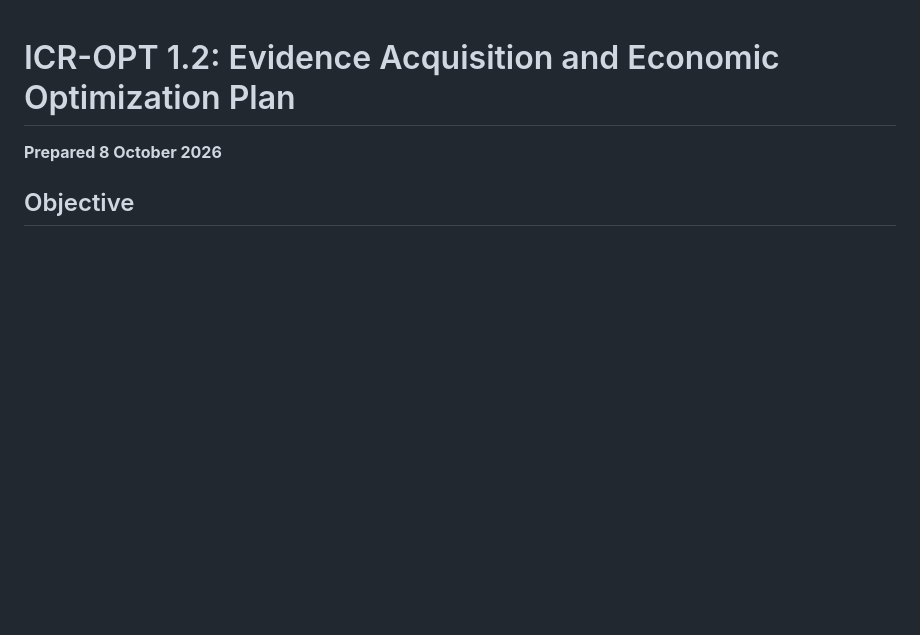
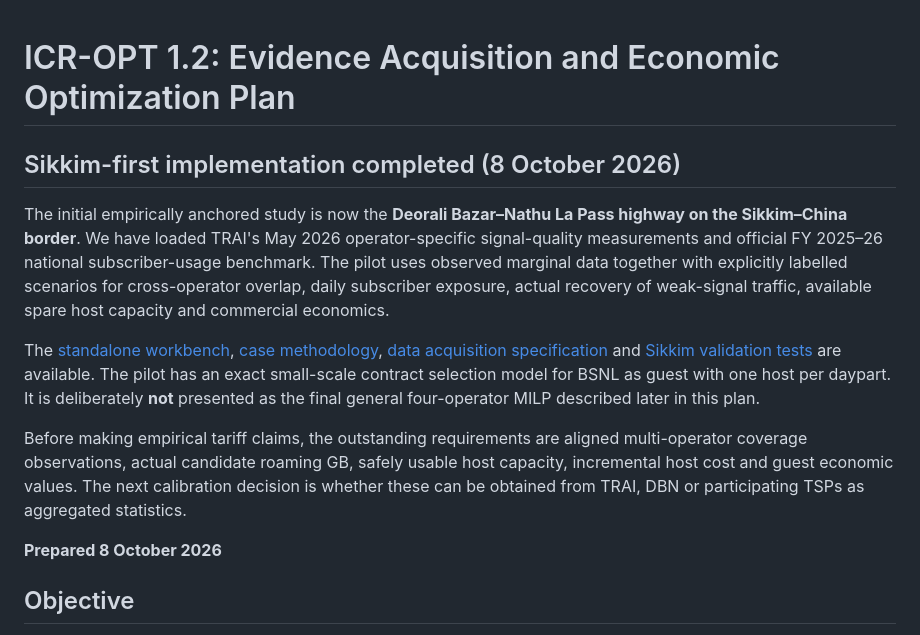
Before and after one commit to abdullah-x-bd/icr-sim, a Markdown page: docs/implementation-plan-v1.2.md, the part around the change. Drawn GitHub-style; blank space fills up the shorter version.

Commit message:
Reorient V1.2 implementation plan to completed Sikkim border pilot

```diff
--- a/docs/implementation-plan-v1.2.md
+++ b/docs/implementation-plan-v1.2.md
@@ -1,4 +1,14 @@
 # ICR-OPT 1.2: Evidence Acquisition and Economic Optimization Plan
+
+## Sikkim-first implementation completed (8 October 2026)
+
+The initial empirically anchored study is now the **Deorali Bazar–Nathu La Pass highway on the Sikkim–China border**. We have loaded TRAI's May 2026 operator-specific signal-quality measurements and official FY 2025–26 national subscriber-usage benchmark. The pilot uses observed marginal data together with explicitly labelled scenarios for cross-operator overlap, daily subscriber exposure, actual recovery of weak-signal traffic, available spare host capacity and commercial economics.
+
+The [standalone workbench](../sikkim.html), [case methodology](./sikkim-pilot.md), [data acquisition specification](./sikkim-data-acquisition.md) and [Sikkim validation tests](../tests/sikkim.cjs) are available. The pilot has an exact small-scale contract selection model for BSNL as guest with one host per daypart. It is deliberately **not** presented as the final general four-operator MILP described later in this plan.
+
+Before making empirical tariff claims, the outstanding requirements are aligned multi-operator coverage observations, actual candidate roaming GB, safely usable host capacity, incremental host cost and guest economic values. The next calibration decision is whether these can be obtained from TRAI, DBN or participating TSPs as aggregated statistics.
+
+
 
 **Prepared 8 October 2026**
 
```
